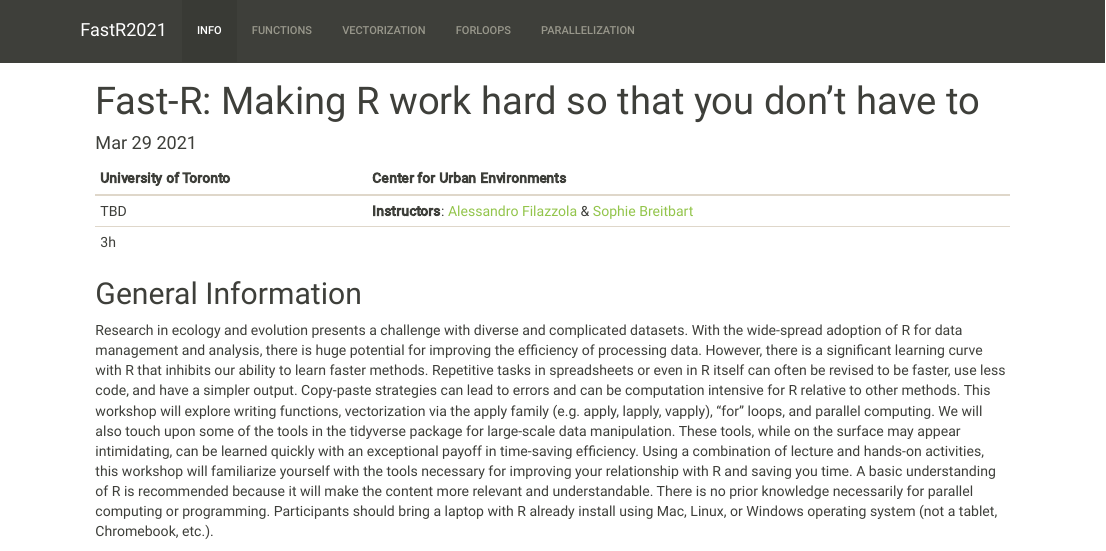
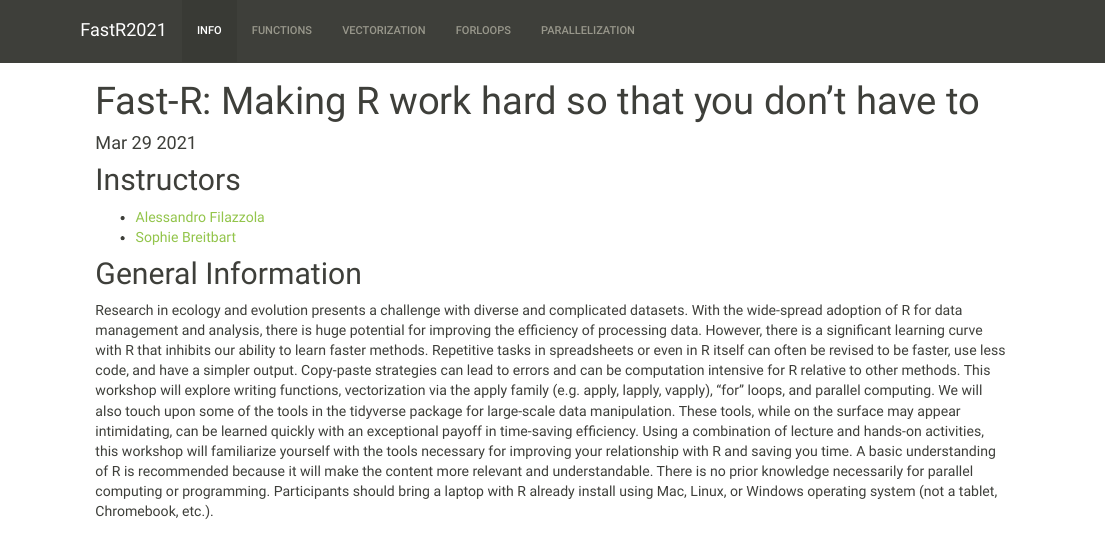
Before and after one commit to sbreitbart/DataSci_for_Ecologists, an R Markdown document (index.Rmd): the page in a window 1100 px wide, from its top. The pictures show the output file index.html that the author committed with the source, opened offline; library style sheets and scripts come from the installed R packages.

Commit message:
fixed how instructors were displayed

```diff
--- a/index.Rmd
+++ b/index.Rmd
@@ -5,11 +5,10 @@ output: html_document
 ---
 
 
-University of Toronto | Center for Urban Environments
-----------------|-----------------------------------
-TBD  | **Instructors**: [Alessandro Filazzola](http://www.filazzola.info) & [Sophie Breitbart](https://sophiebreitbart.wordpress.com/)
-3h  |
+## Instructors
 
+- [Alessandro Filazzola](http://www.filazzola.info)
+- [Sophie Breitbart](https://sophiebreitbart.wordpress.com/)
 
 ## General Information
 
```
Also changed, not shown: index.html.
